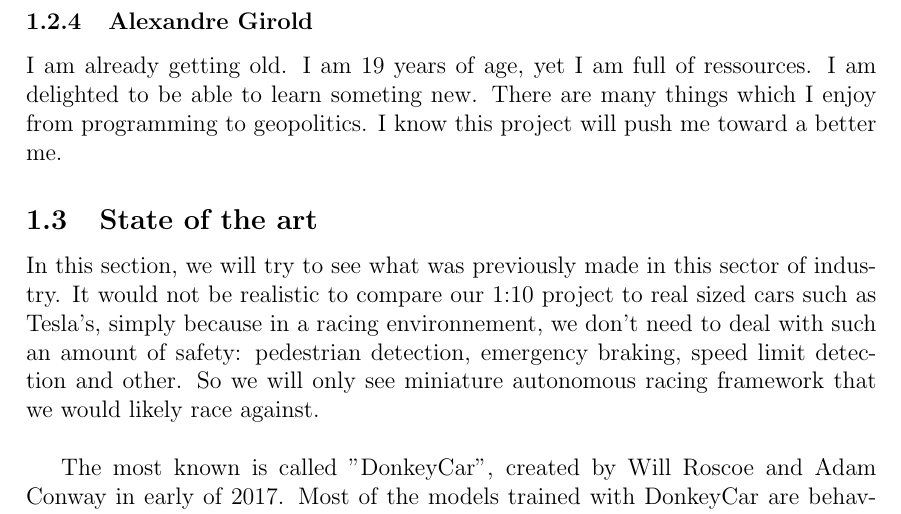
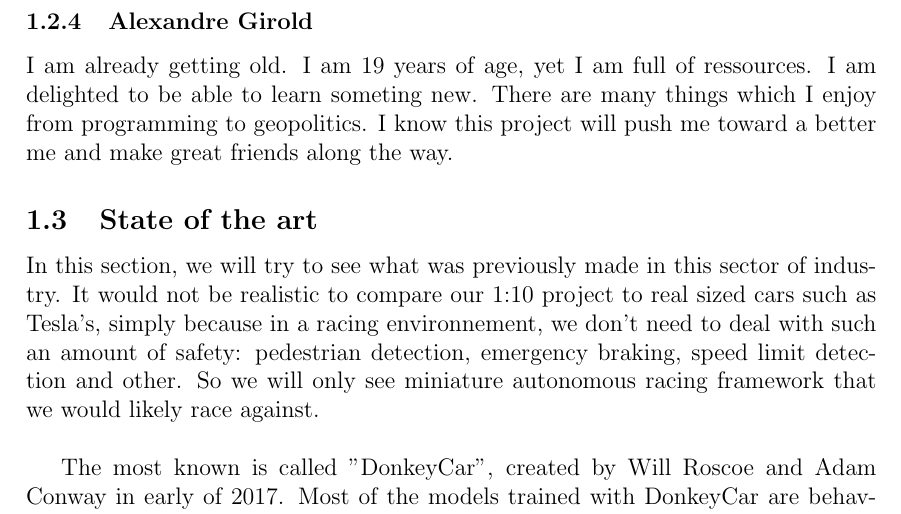
Before and after one commit to Autonomobile/AutoPylot, a LaTeX document (project-specifications/project-specifications.tex): part of page 4 of 10, cut so that both start at the same text. Compiled offline with pdfLaTeX.

Commit message:
correction my part

```diff
--- a/project-specifications/project-specifications.tex
+++ b/project-specifications/project-specifications.tex
@@ -58,7 +58,7 @@ I am a curious and learning hungry person, always happy to learn and collaborate
 I am 18 years old,  and I am crazy about investment, finance and especially cryptocurrencies and blockchain. I already worked with a team on different Investment projects and during summer Jobs but this is the first time that I am working on such a  project. Furthermore, I am a beginner in computer Science and autonomous car. However, I am impatient to learn new skills with this incredible team.
 
 \subsubsection{Alexandre Girold}
-I am already getting old. I am 19 years of age, yet I am full of ressources. I am delighted to be able to learn someting new. There are many things which I enjoy from programming to geopolitics. I know this project will push me toward a better me.
+I am already getting old. I am 19 years of age, yet I am full of ressources. I am delighted to be able to learn someting new. There are many things which I enjoy from programming to geopolitics. I know this project will push me toward a better me and make great friends along the way.
 
 \subsection{State of the art}
 In this section, we will try to see what was previously made in this sector of industry.
```
